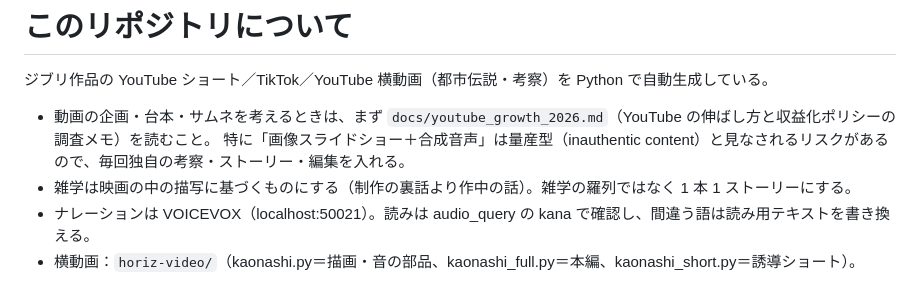
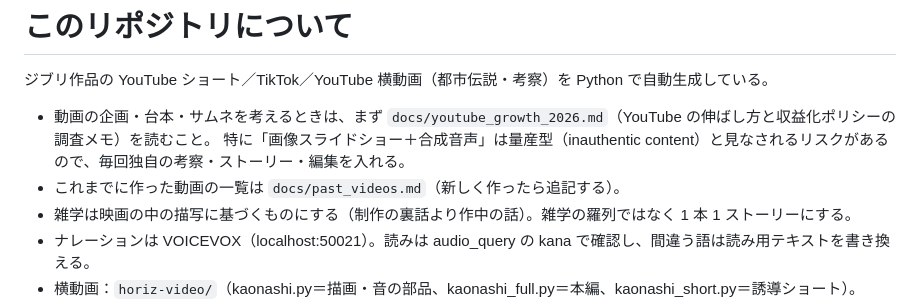
Before and after one commit to gongakoronda825-hub/-, a Markdown page: CLAUDE.md, the part around the change. Rendered like a GitHub page.

Commit message:
Add list of videos made so far
Co-Authored-By: Claude Opus 5.5 <noreply@anthropic.com>
Claude-Session: https://claude.ai/code/session_01SLB9fRF2pmqyGA4uJfWDkX

```diff
--- a/CLAUDE.md
+++ b/CLAUDE.md
@@ -4,6 +4,7 @@
 
 - 動画の企画・台本・サムネを考えるときは、まず `docs/youtube_growth_2026.md`（YouTube の伸ばし方と収益化ポリシーの調査メモ）を読むこと。
   特に「画像スライドショー＋合成音声」は量産型（inauthentic content）と見なされるリスクがあるので、毎回独自の考察・ストーリー・編集を入れる。
+- これまでに作った動画の一覧は `docs/past_videos.md`（新しく作ったら追記する）。
 - 雑学は映画の中の描写に基づくものにする（制作の裏話より作中の話）。雑学の羅列ではなく 1 本 1 ストーリーにする。
 - ナレーションは VOICEVOX（localhost:50021）。読みは audio_query の kana で確認し、間違う語は読み用テキストを書き換える。
 - 横動画：`horiz-video/`（kaonashi.py＝描画・音の部品、kaonashi_full.py＝本編、kaonashi_short.py＝誘導ショート）。
```
Also changed, not shown: docs/past_videos.md (added, +32 -0 lines).
